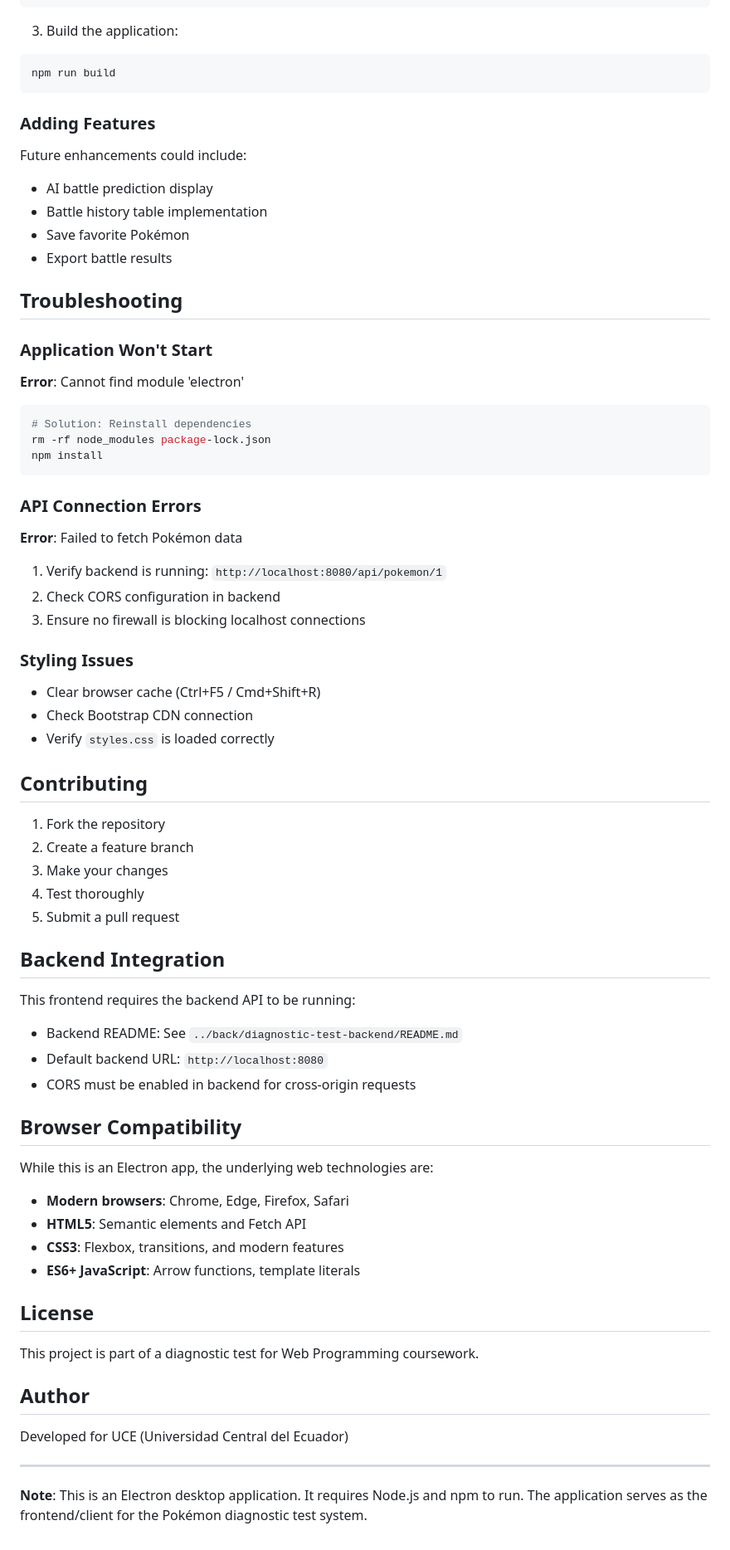
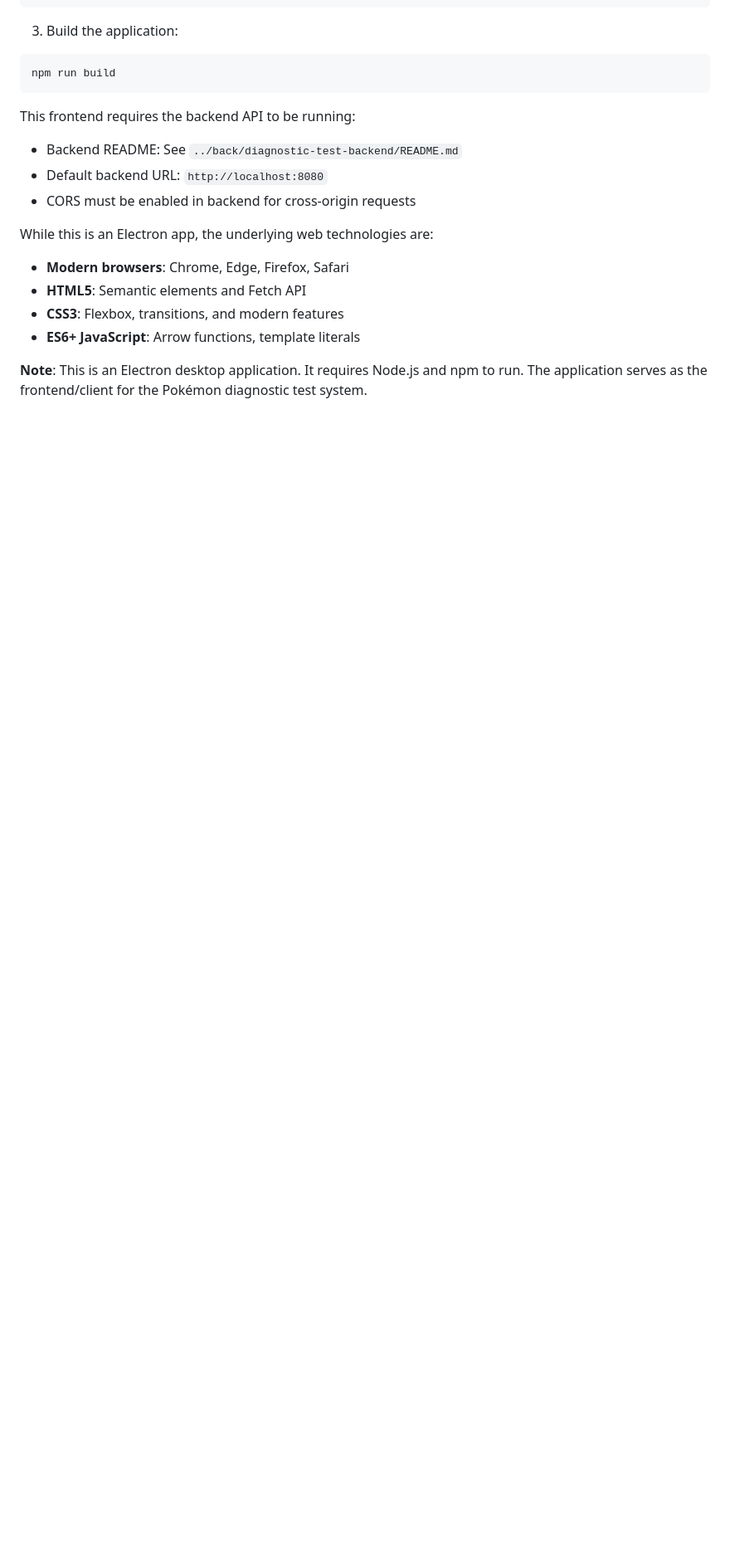
Before and after one commit to jpmorillom1/wprogramming-diagnostic-test, a Markdown page: front/README.md, the part around the change. Shown at 83% size. Rendered like a GitHub page; blank space fills up the shorter version.

Commit message:
chore(readme): removing unnecessary sections
Removed sections on future enhancements, troubleshooting, contributing, backend integration, browser compatibility, license, and author from README.

````diff
--- a/front/README.md
+++ b/front/README.md
@@ -187,48 +187,6 @@ npm install --save-dev electron-builder
 npm run build
 ```
 
-### Adding Features
-
-Future enhancements could include:
-- AI battle prediction display
-- Battle history table implementation
-- Save favorite Pokémon
-- Export battle results
-
-## Troubleshooting
-
-### Application Won't Start
-
-**Error**: Cannot find module 'electron'
-```bash
-# Solution: Reinstall dependencies
-rm -rf node_modules package-lock.json
-npm install
-```
-
-### API Connection Errors
-
-**Error**: Failed to fetch Pokémon data
-
-1. Verify backend is running: `http://localhost:8080/api/pokemon/1`
-2. Check CORS configuration in backend
-3. Ensure no firewall is blocking localhost connections
-
-### Styling Issues
-
-- Clear browser cache (Ctrl+F5 / Cmd+Shift+R)
-- Check Bootstrap CDN connection
-- Verify `styles.css` is loaded correctly
-
-## Contributing
-
-1. Fork the repository
-2. Create a feature branch
-3. Make your changes
-4. Test thoroughly
-5. Submit a pull request
-
-## Backend Integration
 
 This frontend requires the backend API to be running:
 
@@ -236,7 +194,6 @@ This frontend requires the backend API to be running:
 - Default backend URL: `http://localhost:8080`
 - CORS must be enabled in backend for cross-origin requests
 
-## Browser Compatibility
 
 While this is an Electron app, the underlying web technologies are:
 - **Modern browsers**: Chrome, Edge, Firefox, Safari
@@ -244,14 +201,5 @@ While this is an Electron app, the underlying web technologies are:
 - **CSS3**: Flexbox, transitions, and modern features
 - **ES6+ JavaScript**: Arrow functions, template literals
 
-## License
-
-This project is part of a diagnostic test for Web Programming coursework.
-
-## Author
-
-Developed for UCE (Universidad Central del Ecuador)
-
----
 
 **Note**: This is an Electron desktop application. It requires Node.js and npm to run. The application serves as the frontend/client for the Pokémon diagnostic test system.
````
